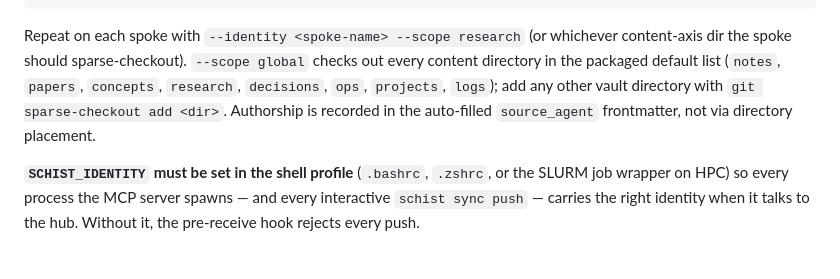
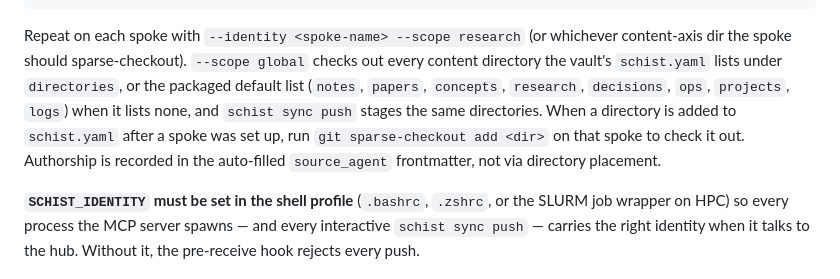
Before and after one commit to yibeichan/schist, a Markdown page: docs/hub-spoke-setup.md, the part around the change. Rendered like a GitHub page.

Commit message:
docs: global scope follows the vault's schist.yaml directories
Signed-off-by: Yibei Chen <yibeichan@gmail.com>

```diff
--- a/docs/hub-spoke-setup.md
+++ b/docs/hub-spoke-setup.md
@@ -120,9 +120,11 @@ schist --vault ~/vault init --spoke \
 
 Repeat on each spoke with `--identity <spoke-name> --scope research` (or whichever
 content-axis dir the spoke should sparse-checkout). `--scope global` checks out every
-content directory in the packaged default list (`notes`, `papers`, `concepts`,
-`research`, `decisions`, `ops`, `projects`, `logs`); add any other vault directory with
-`git sparse-checkout add <dir>`. Authorship is recorded in the
+content directory the vault's `schist.yaml` lists under `directories`, or the packaged
+default list (`notes`, `papers`, `concepts`, `research`, `decisions`, `ops`, `projects`,
+`logs`) when it lists none, and `schist sync push` stages the same directories. When a
+directory is added to `schist.yaml` after a spoke was set up, run
+`git sparse-checkout add <dir>` on that spoke to check it out. Authorship is recorded in the
 auto-filled `source_agent` frontmatter, not via directory placement.
 
 **`SCHIST_IDENTITY` must be set in the shell profile** (`.bashrc`, `.zshrc`,
```
Also changed, not shown: CHANGELOG.md (+1 -0 lines).
